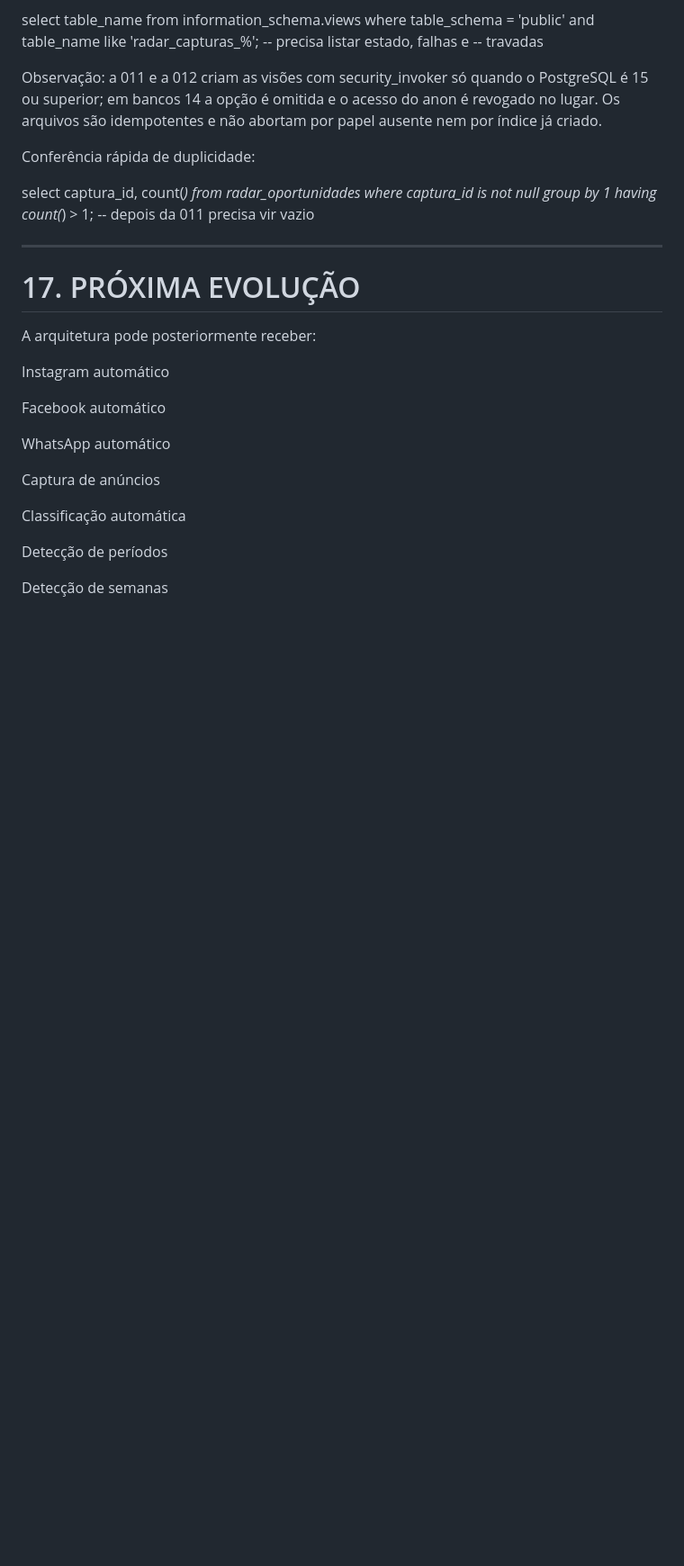
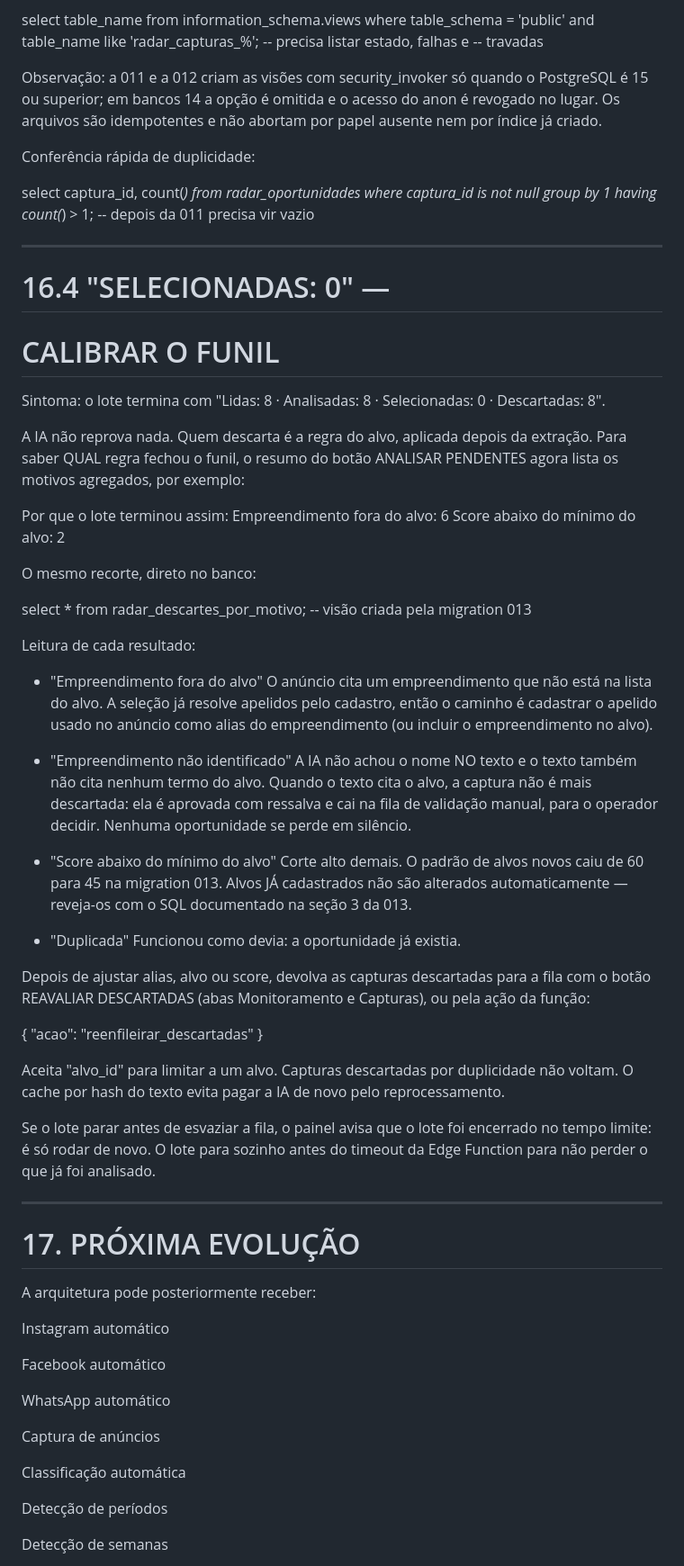
Before and after one commit to frjoao-cpu/hospedah, a Markdown page: radar-ia/README-INSTALACAO.md, the part around one of its changes. Shown at 90% size. Rendered like a GitHub page; blank space fills up the shorter version.

Commit message:
Documentar feeds RSS, calibragem do funil e nova cadência do cron
Co-authored-by: frjoao-cpu <246541157+frjoao-cpu@users.noreply.github.com>

```diff
--- a/radar-ia/README-INSTALACAO.md
+++ b/radar-ia/README-INSTALACAO.md
@@ -1215,6 +1285,83 @@ having count(*) > 1;
 
 ---
 
+# 16.4 "SELECIONADAS: 0" —
+#      CALIBRAR O FUNIL
+
+Sintoma: o lote termina com
+"Lidas: 8 · Analisadas: 8 ·
+Selecionadas: 0 · Descartadas: 8".
+
+A IA não reprova nada. Quem descarta é a
+regra do alvo, aplicada depois da
+extração. Para saber QUAL regra fechou o
+funil, o resumo do botão ANALISAR
+PENDENTES agora lista os motivos
+agregados, por exemplo:
+
+  Por que o lote terminou assim:
+  Empreendimento fora do alvo: 6
+  Score abaixo do mínimo do alvo: 2
+
+O mesmo recorte, direto no banco:
+
+select * from radar_descartes_por_motivo;
+-- visão criada pela migration 013
+
+Leitura de cada resultado:
+
+- "Empreendimento fora do alvo"
+  O anúncio cita um empreendimento que
+  não está na lista do alvo. A seleção já
+  resolve apelidos pelo cadastro, então
+  o caminho é cadastrar o apelido usado
+  no anúncio como alias do empreendimento
+  (ou incluir o empreendimento no alvo).
+
+- "Empreendimento não identificado"
+  A IA não achou o nome NO texto e o
+  texto também não cita nenhum termo do
+  alvo. Quando o texto cita o alvo, a
+  captura não é mais descartada: ela é
+  aprovada com ressalva e cai na fila de
+  validação manual, para o operador
+  decidir. Nenhuma oportunidade se perde
+  em silêncio.
+
+- "Score abaixo do mínimo do alvo"
+  Corte alto demais. O padrão de alvos
+  novos caiu de 60 para 45 na migration
+  013. Alvos JÁ cadastrados não são
+  alterados automaticamente — reveja-os
+  com o SQL documentado na seção 3 da
+  013.
+
+- "Duplicada"
+  Funcionou como devia: a oportunidade
+  já existia.
+
+Depois de ajustar alias, alvo ou score,
+devolva as capturas descartadas para a
+fila com o botão REAVALIAR DESCARTADAS
+(abas Monitoramento e Capturas), ou pela
+ação da função:
+
+{ "acao": "reenfileirar_descartadas" }
+
+Aceita "alvo_id" para limitar a um alvo.
+Capturas descartadas por duplicidade não
+voltam. O cache por hash do texto evita
+pagar a IA de novo pelo reprocessamento.
+
+Se o lote parar antes de esvaziar a fila,
+o painel avisa que o lote foi encerrado
+no tempo limite: é só rodar de novo. O
+lote para sozinho antes do timeout da
+Edge Function para não perder o que já
+foi analisado.
+
+---
+
 # 17. PRÓXIMA EVOLUÇÃO
 
 A arquitetura pode posteriormente receber:
```
Also changed, not shown: other parts of radar-ia/README-INSTALACAO.md (+73 -3 lines).
